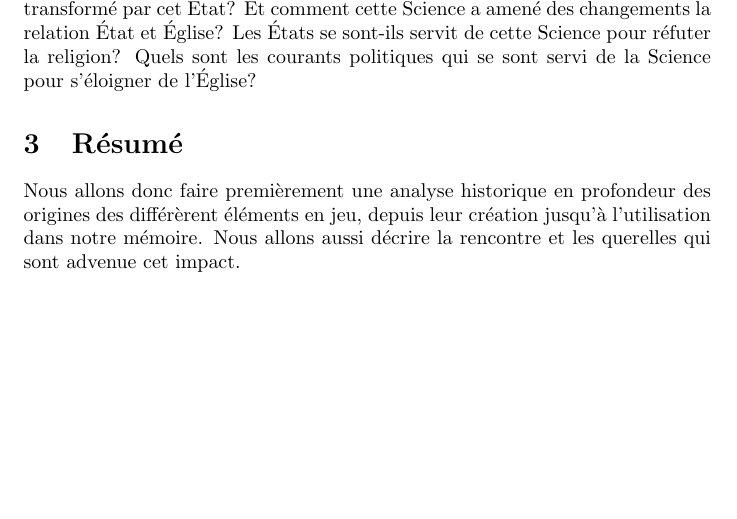
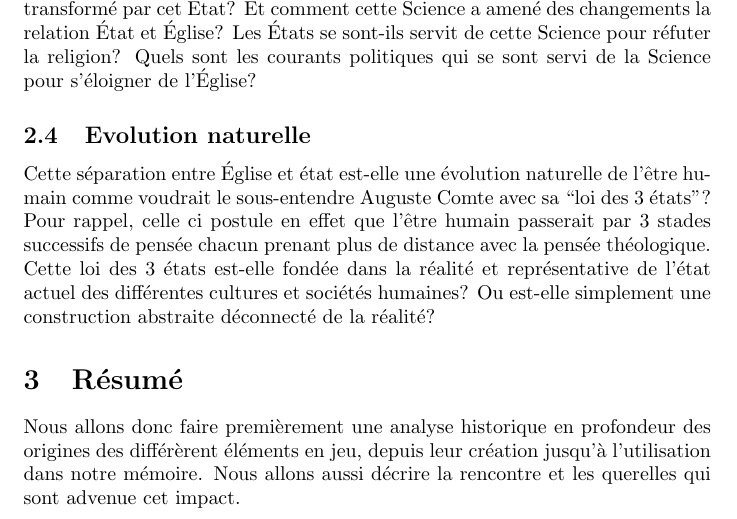
Before and after one commit to tharvik/shs-projet, a LaTeX document (problematique.tex): part of page 2 of 2, cut so that both start at the same text, the shorter picture padded with empty space. Compiled offline with pdfLaTeX.

Commit message:
One more section for pb

```diff
--- a/problematique.tex
+++ b/problematique.tex
@@ -54,6 +54,17 @@ relation État et Église? Les États se sont-ils servit de cette Science pour
 réfuter la religion? Quels sont les courants politiques qui se sont servi de la
 Science pour s'éloigner de l'Église?
 
+\subsection{Evolution naturelle}
+
+Cette séparation entre Église et état est-elle une évolution naturelle
+de l'être humain comme voudrait le sous-entendre Auguste Comte avec sa
+``loi des 3 états''? Pour rappel, celle ci postule en effet que l'être humain
+passerait par 3 stades successifs de pensée chacun prenant plus de
+distance avec la pensée théologique. Cette loi des 3 états est-elle
+fondée dans la réalité et représentative de l'état actuel des
+différentes cultures et sociétés humaines? Ou est-elle simplement une
+construction abstraite déconnecté de la réalité?
+
 \section{Résumé}
 
 Nous allons donc faire premièrement une analyse historique en profondeur des
```
